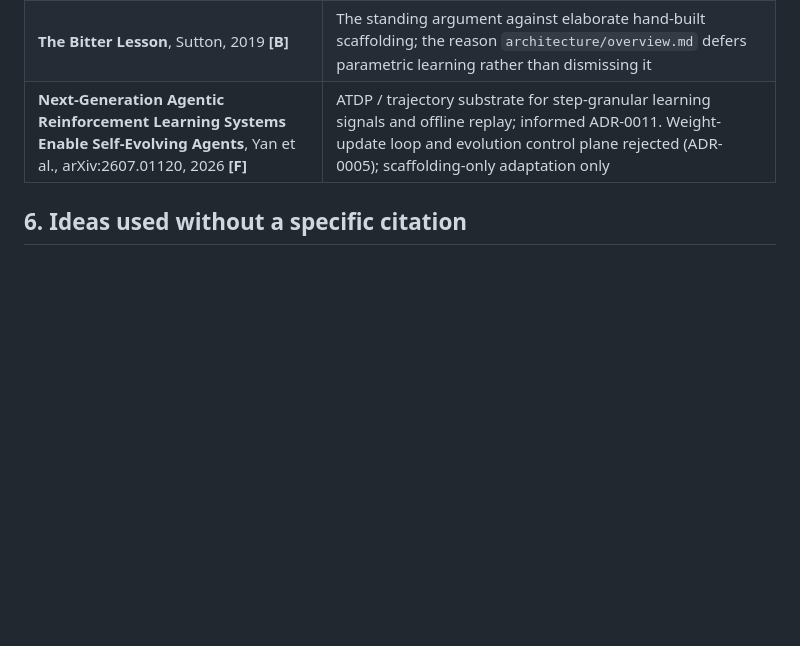
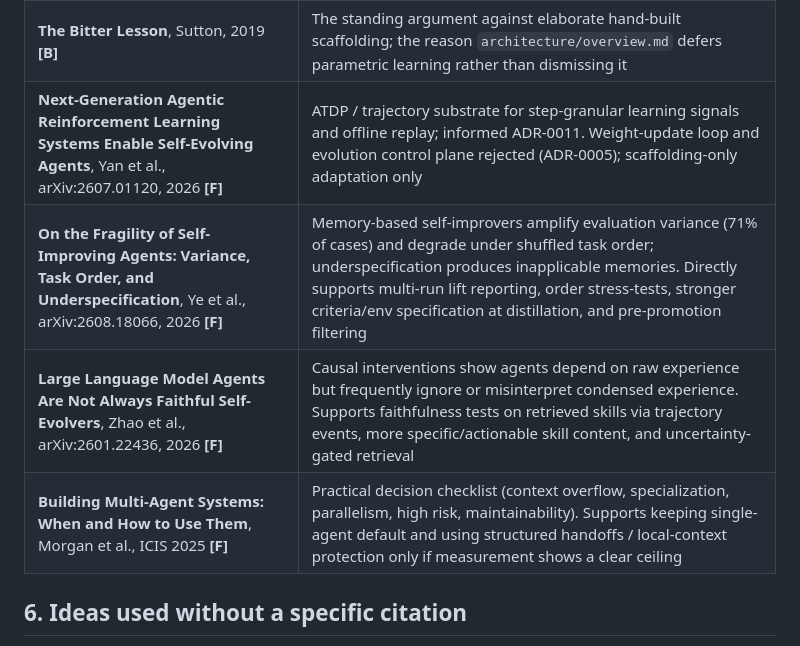
Before and after one commit to quantrobs/recertia, a Markdown page: docs/references.md, the part around the change. Rendered like a GitHub page; blank space fills up the shorter version.

Commit message:
Add Ye et al. 2026 (Fragility), Zhao et al. 2026 (Faithfulness), and Morgan et al. 2025 (MAS framework) to references; mark as [F]

```diff
--- a/docs/references.md
+++ b/docs/references.md
@@ -248,6 +248,9 @@ interval are numbers.
 | **Retrieval-Augmented Generation**, Lewis et al., NeurIPS 2020 **[B]** | The retrieval substrate |
 | **The Bitter Lesson**, Sutton, 2019 **[B]** | The standing argument against elaborate hand-built scaffolding; the reason `architecture/overview.md` defers parametric learning rather than dismissing it |
 | **Next-Generation Agentic Reinforcement Learning Systems Enable Self-Evolving Agents**, Yan et al., arXiv:2607.01120, 2026 **[F]** | ATDP / trajectory substrate for step-granular learning signals and offline replay; informed ADR-0011. Weight-update loop and evolution control plane rejected (ADR-0005); scaffolding-only adaptation only |
+| **On the Fragility of Self-Improving Agents: Variance, Task Order, and Underspecification**, Ye et al., arXiv:2608.18066, 2026 **[F]** | Memory-based self-improvers amplify evaluation variance (71% of cases) and degrade under shuffled task order; underspecification produces inapplicable memories. Directly supports multi-run lift reporting, order stress-tests, stronger criteria/env specification at distillation, and pre-promotion filtering |
+| **Large Language Model Agents Are Not Always Faithful Self-Evolvers**, Zhao et al., arXiv:2601.22436, 2026 **[F]** | Causal interventions show agents depend on raw experience but frequently ignore or misinterpret condensed experience. Supports faithfulness tests on retrieved skills via trajectory events, more specific/actionable skill content, and uncertainty-gated retrieval |
+| **Building Multi-Agent Systems: When and How to Use Them**, Morgan et al., ICIS 2025 **[F]** | Practical decision checklist (context overflow, specialization, parallelism, high risk, maintainability). Supports keeping single-agent default and using structured handoffs / local-context protection only if measurement shows a clear ceiling |
 
 ## 6. Ideas used without a specific citation
 
```
